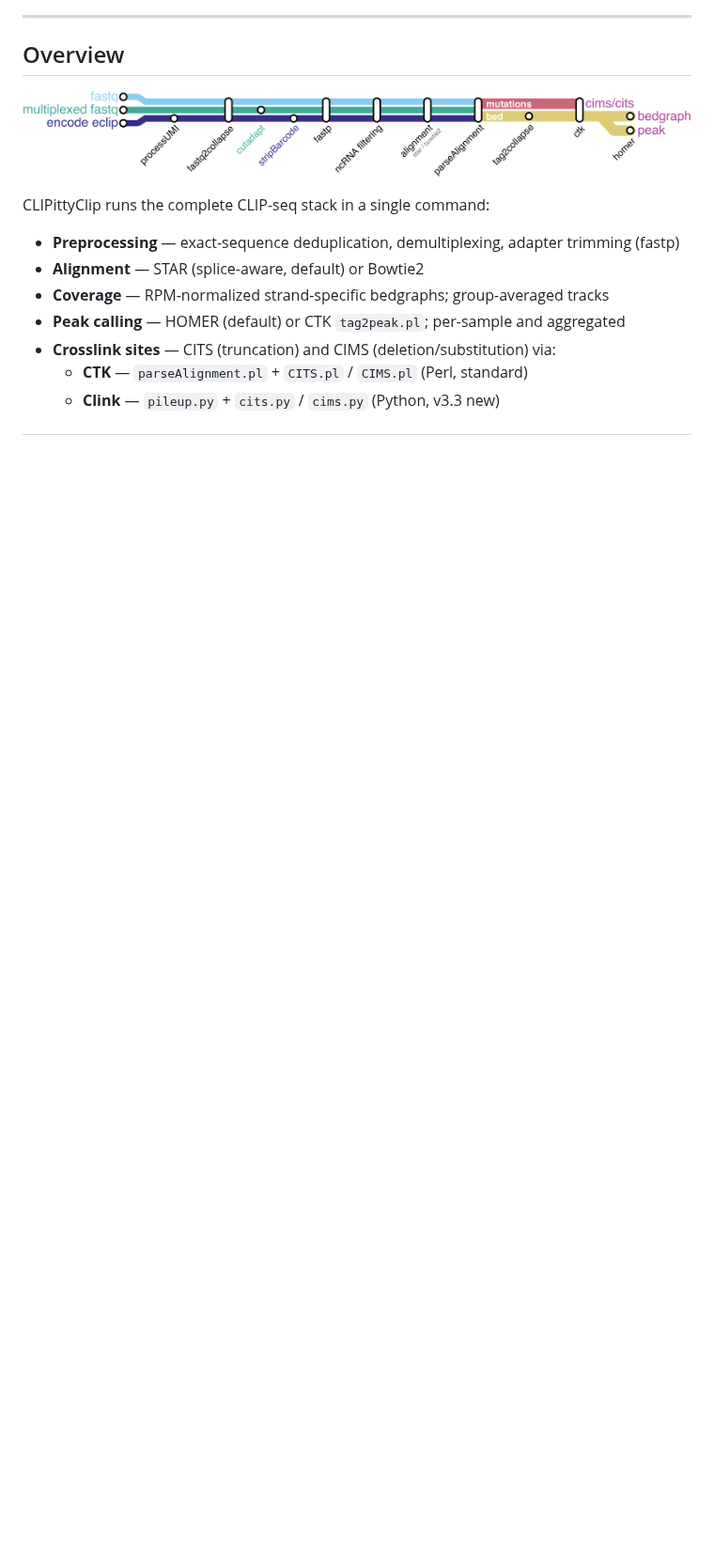
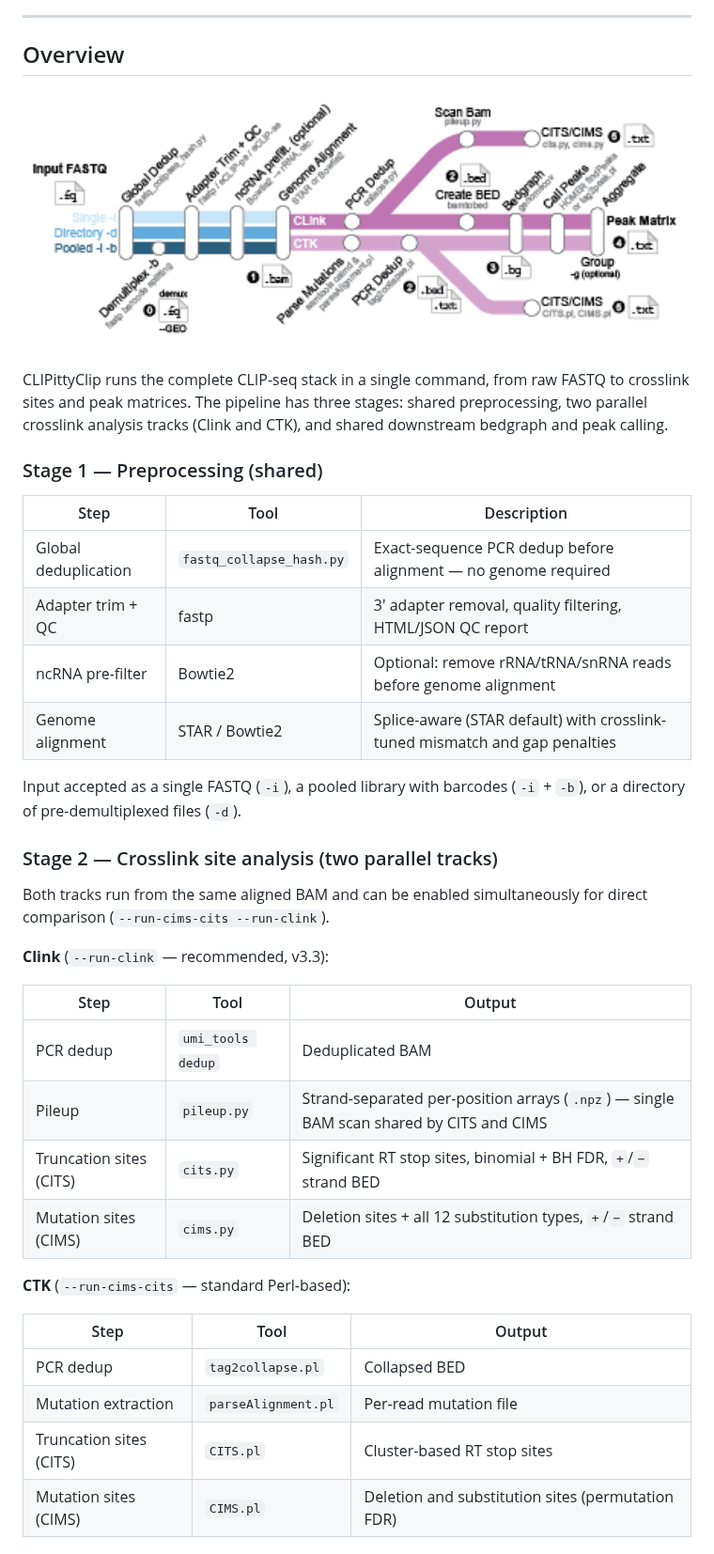
Before and after one commit to S00NYI/CLIPittyClip, a Markdown page: README.md, the part around one of its changes. Shown at 94% size. Drawn GitHub-style; pictures changed too: flowchart.png; blank space fills up the shorter version.

Commit message:
docs: update flowchart and rewrite Overview section

```diff
--- a/README.md
+++ b/README.md
@@ -32,12 +32,38 @@ A comprehensive, single-command CLIP-seq analysis pipeline from raw FASTQ to pea
   <img src="flowchart.png" alt="CLIPittyClip Pipeline Flow" width="800">
 </p>
 
-CLIPittyClip runs the complete CLIP-seq stack in a single command:
+CLIPittyClip runs the complete CLIP-seq stack in a single command, from raw FASTQ to crosslink sites and peak matrices. The pipeline has three stages: shared preprocessing, two parallel crosslink analysis tracks (Clink and CTK), and shared downstream bedgraph and peak calling.
 
-- **Preprocessing** — exact-sequence deduplication, demultiplexing, adapter trimming (fastp)
-- **Alignment** — STAR (splice-aware, default) or Bowtie2
-- **Coverage** — RPM-normalized strand-specific bedgraphs; group-averaged tracks
-- **Peak calling** — HOMER (default) or CTK `tag2peak.pl`; per-sample and aggregated
-- **Crosslink sites** — CITS (truncation) and CIMS (deletion/substitution) via:
-  - **CTK** — `parseAlignment.pl` + `CITS.pl` / `CIMS.pl` (Perl, standard)
-  - **Clink** — `pileup.py` + `cits.py` / `cims.py` (Python, v3.3 new)
+### Stage 1 — Preprocessing (shared)
+
+| Step | Tool | Description |
+|------|------|-------------|
+| Global deduplication | `fastq_collapse_hash.py` | Exact-sequence PCR dedup before alignment — no genome required |
+| Adapter trim + QC | fastp | 3′ adapter removal, quality filtering, HTML/JSON QC report |
+| ncRNA pre-filter | Bowtie2 | Optional: remove rRNA/tRNA/snRNA reads before genome alignment |
+| Genome alignment | STAR / Bowtie2 | Splice-aware (STAR default) with crosslink-tuned mismatch and gap penalties |
+
+Input accepted as a single FASTQ (`-i`), a pooled library with barcodes (`-i` + `-b`), or a directory of pre-demultiplexed files (`-d`).
+
+### Stage 2 — Crosslink site analysis (two parallel tracks)
+
+Both tracks run from the same aligned BAM and can be enabled simultaneously for direct comparison (`--run-cims-cits --run-clink`).
+
+**Clink** (`--run-clink` — recommended, v3.3):
+
+| Step | Tool | Output |
+|------|------|--------|
+| PCR dedup | `umi_tools dedup` | Deduplicated BAM |
+| Pileup | `pileup.py` | Strand-separated per-position arrays (`.npz`) — single BAM scan shared by CITS and CIMS |
+| Truncation sites (CITS) | `cits.py` | Significant RT stop sites, binomial + BH FDR, `+`/`−` strand BED |
+| Mutation sites (CIMS) | `cims.py` | Deletion sites + all 12 substitution types, `+`/`−` strand BED |
+
+**CTK** (`--run-cims-cits` — standard Perl-based):
+
+| Step | Tool | Output |
+|------|------|--------|
+| PCR dedup | `tag2collapse.pl` | Collapsed BED |
+| Mutation extraction | `parseAlignment.pl` | Per-read mutation file |
+| Truncation sites (CITS) | `CITS.pl` | Cluster-based RT stop sites |
+| Mutation sites (CIMS) | `CIMS.pl` | Deletion and substitution sites (permutation FDR) |
+
```
Also changed, not shown: other parts of README.md (+8 -0 lines).
